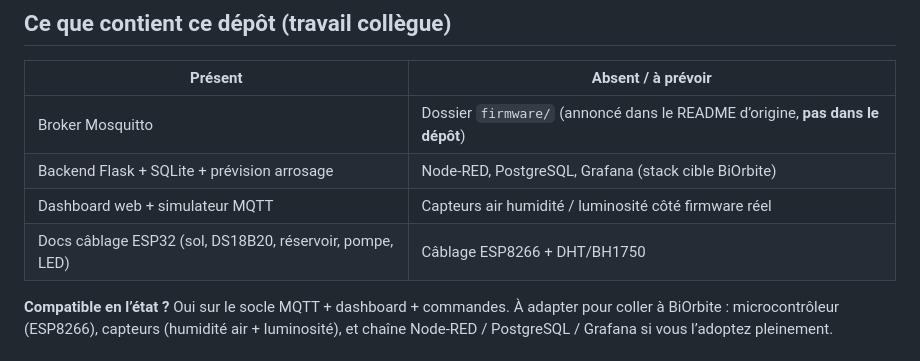
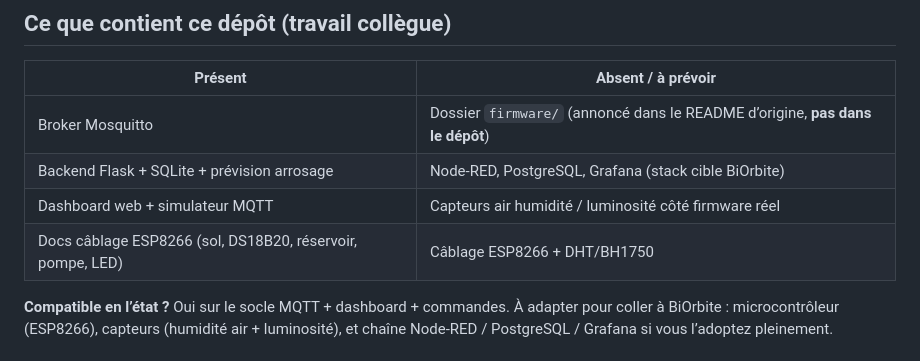
Before and after one commit to hakituuux/WORKSHOP-2026-GRP-7-, a Markdown page: README.md, the part around the change. Drawn GitHub-style.

Commit message:
Update wiring documentation for ESP32 to ESP8266

```diff
--- a/README.md
+++ b/README.md
@@ -17,7 +17,7 @@ Les capteurs publient via MQTT ; un backend Flask enregistre les mesures et sert
 | Broker Mosquitto | Dossier `firmware/` (annoncé dans le README d’origine, **pas dans le dépôt**) |
 | Backend Flask + SQLite + prévision arrosage | Node-RED, PostgreSQL, Grafana (stack cible BiOrbite) |
 | Dashboard web + simulateur MQTT | Capteurs air humidité / luminosité côté firmware réel |
-| Docs câblage ESP32 (sol, DS18B20, réservoir, pompe, LED) | Câblage ESP8266 + DHT/BH1750 |
+| Docs câblage ESP8266 (sol, DS18B20, réservoir, pompe, LED) | Câblage ESP8266 + DHT/BH1750 |
 
 **Compatible en l’état ?** Oui sur le socle MQTT + dashboard + commandes. À adapter pour coller à BiOrbite : microcontrôleur (ESP8266), capteurs (humidité air + luminosité), et chaîne Node-RED / PostgreSQL / Grafana si vous l’adoptez pleinement.
 
```
